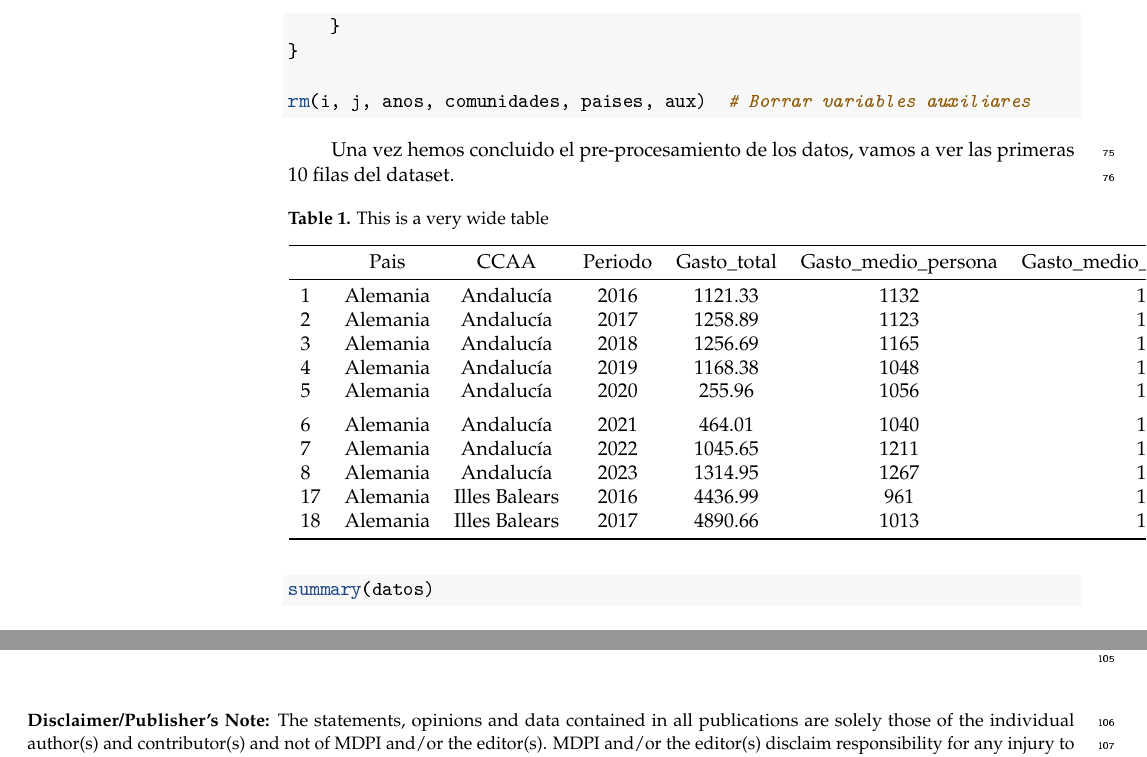
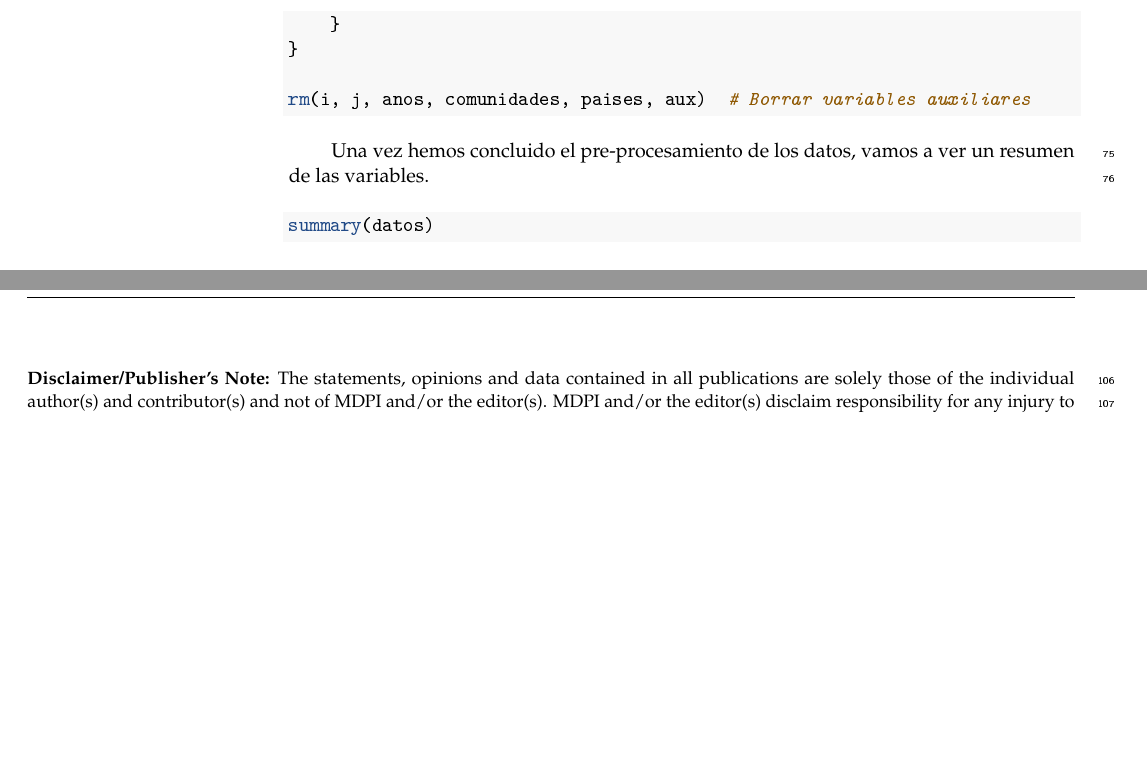
Before and after one commit to memuiz/ProyectoAED2024, a LaTeX paper (ProyectoAED2024_Rmd/ProyectoAED2024_Rmd.tex): two parts of pages 6 and 9 of 9, joined at a grey line, cut so that both start at the same text, the shorter picture padded with empty space. The pictures show the PDF file ProyectoAED2024_Rmd/ProyectoAED2024_Rmd.pdf that the author committed with the source.

Commit message:
preproc datos y arreglo plantilla

```diff
--- a/ProyectoAED2024_Rmd/ProyectoAED2024_Rmd.tex
+++ b/ProyectoAED2024_Rmd/ProyectoAED2024_Rmd.tex
@@ -656,29 +656,7 @@ esta categoría.
 \end{Shaded}
 
 Una vez hemos concluido el pre-procesamiento de los datos, vamos a ver
-las primeras 10 filas del dataset.
-
-\begin{table}[H]
-
-\caption{\label{tab:tab2}This is a very wide table}
-\begin{tabular}[t]{lccccccc}
-\toprule
-  & Pais & CCAA & Periodo & Gasto\_total & Gasto\_medio\_persona & Gasto\_medio\_diario\_persona & Duracion\_media\\
-\midrule
-1 & Alemania & Andalucía & 2016 & 1121.33 & 1132 & 102 & 11.14\\
-2 & Alemania & Andalucía & 2017 & 1258.89 & 1123 & 105 & 10.70\\
-3 & Alemania & Andalucía & 2018 & 1256.69 & 1165 & 114 & 10.18\\
-4 & Alemania & Andalucía & 2019 & 1168.38 & 1048 & 117 & 8.96\\
-5 & Alemania & Andalucía & 2020 & 255.96 & 1056 & 102 & 10.34\\
-\addlinespace
-6 & Alemania & Andalucía & 2021 & 464.01 & 1040 & 100 & 10.39\\
-7 & Alemania & Andalucía & 2022 & 1045.65 & 1211 & 113 & 10.69\\
-8 & Alemania & Andalucía & 2023 & 1314.95 & 1267 & 130 & 9.71\\
-17 & Alemania & Illes Balears & 2016 & 4436.99 & 961 & 129 & 7.44\\
-18 & Alemania & Illes Balears & 2017 & 4890.66 & 1013 & 133 & 7.63\\
-\bottomrule
-\end{tabular}
-\end{table}
+un resumen de las variables.
 
 \begin{Shaded}
 \begin{Highlighting}[]
```
Also changed, not shown: ProyectoAED2024_Rmd/ProyectoAED2024_Rmd.pdf, ProyectoAED2024_Rmd/ProyectoAED2024_Rmd_files/figure-latex/unnamed-chunk-27-1.pdf, ProyectoAED2024_Rmd/ProyectoAED2024_Rmd_files/figure-latex/unnamed-chunk-27-2.pdf, ProyectoAED2024_Rmd/ProyectoAED2024_Rmd_files/figure-latex/unnamed-chunk-27-3.pdf, ProyectoAED2024_Rmd/ProyectoAED2024_Rmd_files/figure-latex/unnamed-chunk-28-1.pdf, 1 other file.
